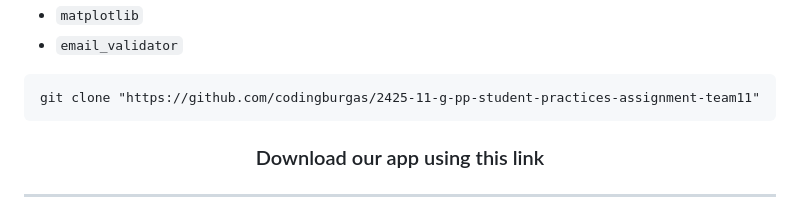
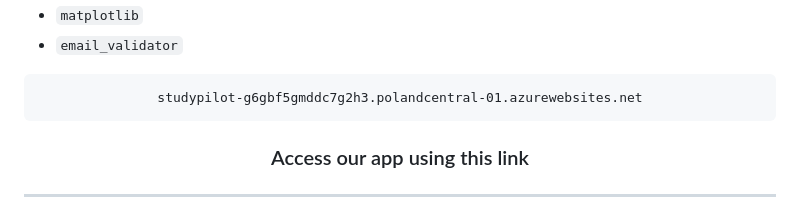
Before and after one commit to codingburgas/2425-11-g-pp-student-practices-assignment-team11, a Markdown page: readme.md, the part around the change. Drawn GitHub-style.

```diff
--- a/readme.md
+++ b/readme.md
@@ -90,7 +90,7 @@ Explore company types (startups, medium-sized, or large corporations)</p>
 
 
 
-<pre align="center">git clone "https://github.com/codingburgas/2425-11-g-pp-student-practices-assignment-team11"</pre>
-<h3 align="center"> Download our app using this link<h3>
+<pre align="center">studypilot-g6gbf5gmddc7g2h3.polandcentral-01.azurewebsites.net</pre>
+<h3 align="center"> Access our app using this link<h3>
 <hr>
 <h2 align="center">Thanks for checking out our repo, show us some ❤️ by giving our repo a ⭐️!</h2>
```
